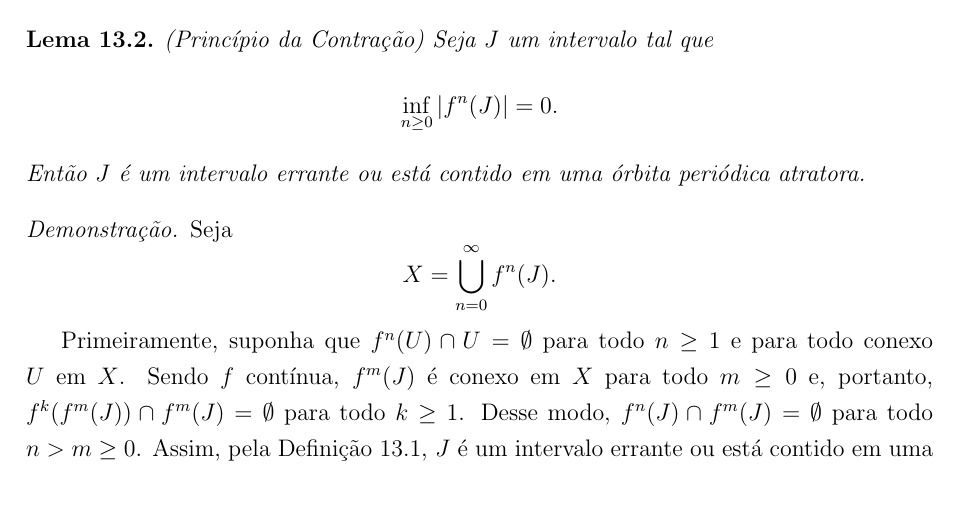
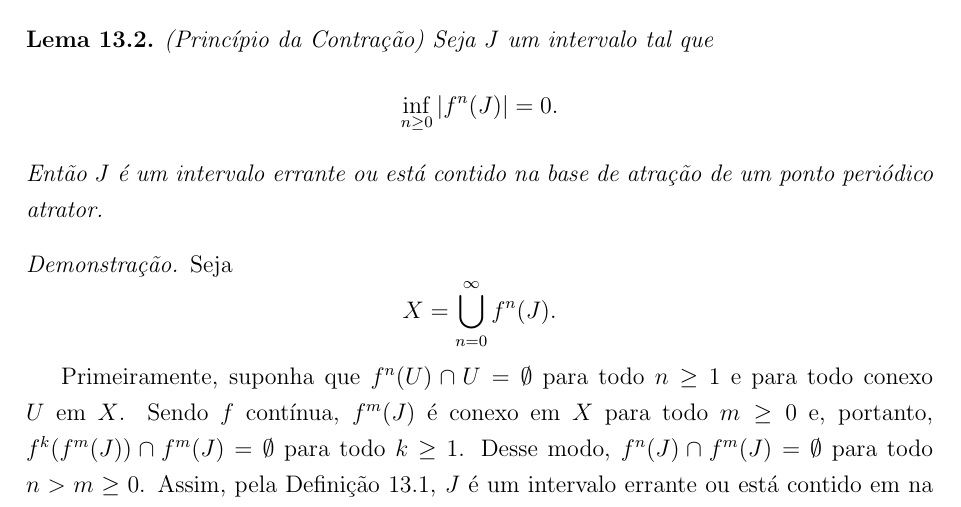
Before and after one commit to agenorgoncalvesneto/sistemas-dinamicos, a LaTeX document (sistemasdinamicos.tex, which reads sections/contracao.tex): part of page 40 of 42, cut so that both start at the same text. Compiled offline with pdfLaTeX.

Commit message:
update contracao

```diff
--- a/sections/contracao.tex
+++ b/sections/contracao.tex
@@ -12,13 +12,13 @@ Seja $f: [0,1] \to [0,1]$ uma função contínua. Dizemos que um intervalo $J \s
 \begin{lemma}(Princípio da Contração)
 Seja $J$ um intervalo tal que
 $$\inf_{n \geq 0} |f^n(J)| = 0.$$
-Então $J$ é um intervalo errante ou está contido em uma órbita periódica atratora.
+Então $J$ é um intervalo errante ou está contido na base de atração de um ponto periódico atrator.
 \end{lemma}
 
 \begin{proof}
 Seja $$X = \bigcup_{n = 0}^\infty f^n(J).$$
 
-Primeiramente, suponha que $f^n(U) \cap U = \emptyset$ para todo $n \geq 1$ e para todo conexo $U$ em $X$. Sendo $f$ contínua, $f^m(J)$ é conexo em $X$ para todo $m \geq 0$ e, portanto, $f^k(f^m(J)) \cap f^m(J) = \emptyset$ para todo $k \geq 1$. Desse modo, $f^n(J) \cap f^m(J) = \emptyset$ para todo $n > m \geq 0$. Assim, pela Definição \ref{definition1}, $J$ é um intervalo errante ou está contido em uma órbita periódica atratora.
+Primeiramente, suponha que $f^n(U) \cap U = \emptyset$ para todo $n \geq 1$ e para todo conexo $U$ em $X$. Sendo $f$ contínua, $f^m(J)$ é conexo em $X$ para todo $m \geq 0$ e, portanto, $f^k(f^m(J)) \cap f^m(J) = \emptyset$ para todo $k \geq 1$. Desse modo, $f^n(J) \cap f^m(J) = \emptyset$ para todo $n > m \geq 0$. Assim, pela Definição \ref{definition1}, $J$ é um intervalo errante ou está contido em na base de atração de um ponto periódico atrator.
 
 Por outro lado, suponha que exista um conexo $U$ em $X$ e $n \geq 0$ tal que $f^n(U) \cap U \neq \emptyset$. Assim, $f^n(U) \subset U$ e a função $f^n: U \to U$ possui um ponto fixo $p$. \textit{$\bullet \bullet$ pra mim não é claro que essa suposição implica que $f^n(U) \subset U$ $\bullet \bullet$}
 Se $p$ está no interior de $U$, então alguma iterada de $J$ contém $p$ em seu fecho e, portanto, $\inf_{n \geq 0} |f^n(J)| = 0$ implica que a órbita de $p$ atrai $J$. Se $p$ não está no interior de $U$, então $f^n$ é estritamente monótona e todos os pontos em $U$ são atraídos para $p$ por $f^n$. Novamente, alguma iterada de $J$ contém $p$ e, portanto, $\inf_{n \geq 0} |f^n(J)| = 0$ implica que a órbita de $p$ atrai $J$.
```
Also changed, not shown: sistemasdinamicos.pdf.
